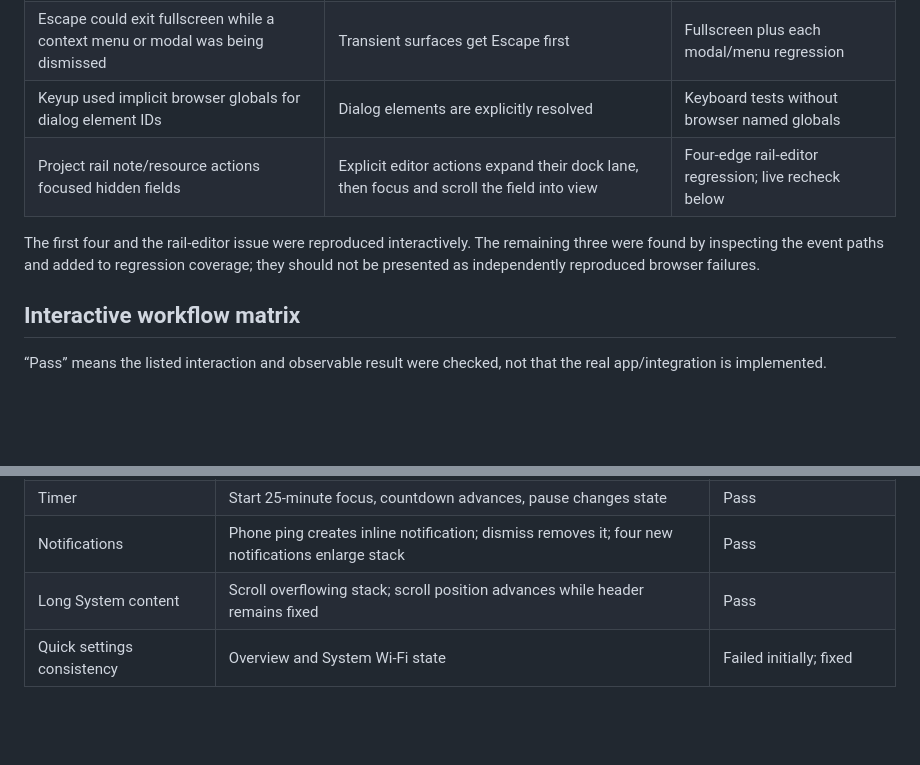
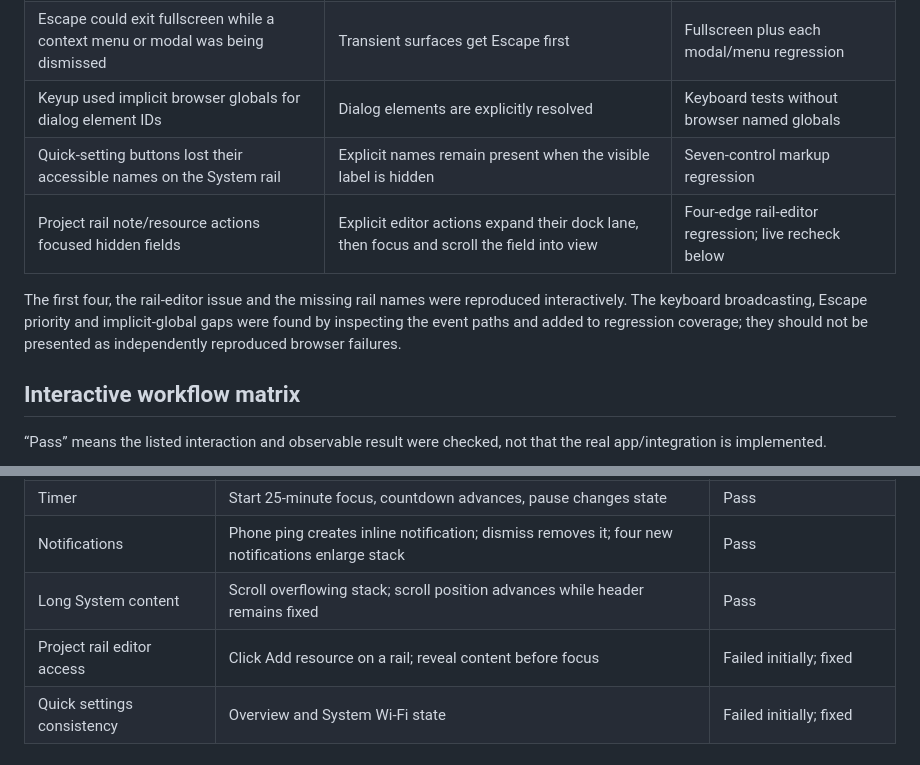
Before and after one commit to xefensor/spatial-desktop, a Markdown page: docs/testing-2026-10-07.md, 2 parts joined by grey strips. GitHub-like rendering; blank space fills up the shorter version.

```diff
--- a/docs/testing-2026-10-07.md
+++ b/docs/testing-2026-10-07.md
@@ -23,9 +23,10 @@ This pass tested the browser prototype as a desktop: starting work, switching co
 | Keyboard app mutations relied on a later pointer/click event to publish to the other display | Open, minimize, close and hotbar activation explicitly queue a state broadcast | Mutation coverage; live keyboard/display recheck below |
 | Escape could exit fullscreen while a context menu or modal was being dismissed | Transient surfaces get Escape first | Fullscreen plus each modal/menu regression |
 | Keyup used implicit browser globals for dialog element IDs | Dialog elements are explicitly resolved | Keyboard tests without browser named globals |
+| Quick-setting buttons lost their accessible names on the System rail | Explicit names remain present when the visible label is hidden | Seven-control markup regression |
 | Project rail note/resource actions focused hidden fields | Explicit editor actions expand their dock lane, then focus and scroll the field into view | Four-edge rail-editor regression; live recheck below |
 
-The first four and the rail-editor issue were reproduced interactively. The remaining three were found by inspecting the event paths and added to regression coverage; they should not be presented as independently reproduced browser failures.
+The first four, the rail-editor issue and the missing rail names were reproduced interactively. The keyboard broadcasting, Escape priority and implicit-global gaps were found by inspecting the event paths and added to regression coverage; they should not be presented as independently reproduced browser failures.
 
 ## Interactive workflow matrix
 
@@ -65,6 +66,7 @@ The first four and the rail-editor issue were reproduced interactively. The rema
 | Timer | Start 25-minute focus, countdown advances, pause changes state | Pass |
 | Notifications | Phone ping creates inline notification; dismiss removes it; four new notifications enlarge stack | Pass |
 | Long System content | Scroll overflowing stack; scroll position advances while header remains fixed | Pass |
+| Project rail editor access | Click Add resource on a rail; reveal content before focus | Failed initially; fixed |
 | Quick settings consistency | Overview and System Wi-Fi state | Failed initially; fixed |
 
 ## Automated checks
```
Also changed, not shown: other parts of docs/testing-2026-10-07.md (+19 -1 lines), docs/images/testing-project-search-2026-10-07.jpg (added), 2 other files.
